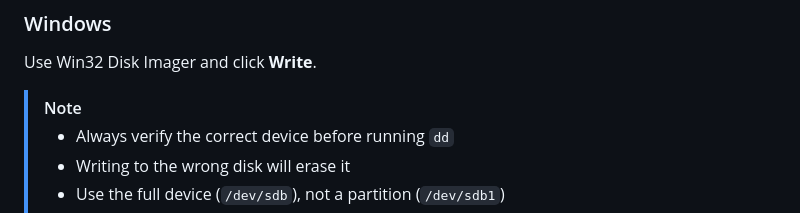
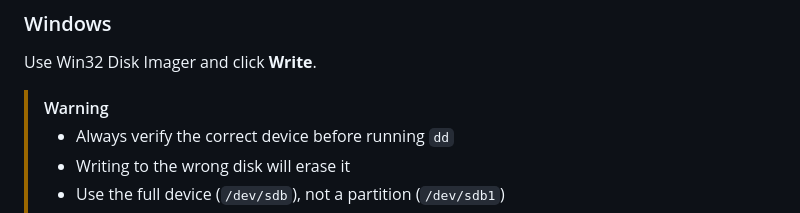
Before and after one commit to usnistgov/UAS-6.0-First-Responder-UAS-Wireless-Data-Gatherer-Challenge, a Markdown page: data_ferry/system_install/README.md, the part around the change. Drawn GitHub-style.

```diff
--- a/data_ferry/system_install/README.md
+++ b/data_ferry/system_install/README.md
@@ -452,7 +452,7 @@ Replace `/dev/sdb` with your SD card device.
 
 Use Win32 Disk Imager and click **Write**.
 
-> [!NOTE]
+> [!WARNING]
 > -   Always verify the correct device before running `dd`
 > -   Writing to the wrong disk will erase it
 > -   Use the full device (`/dev/sdb`), not a partition (`/dev/sdb1`)
```
Also changed, not shown: README.md (+9 -5 lines).
